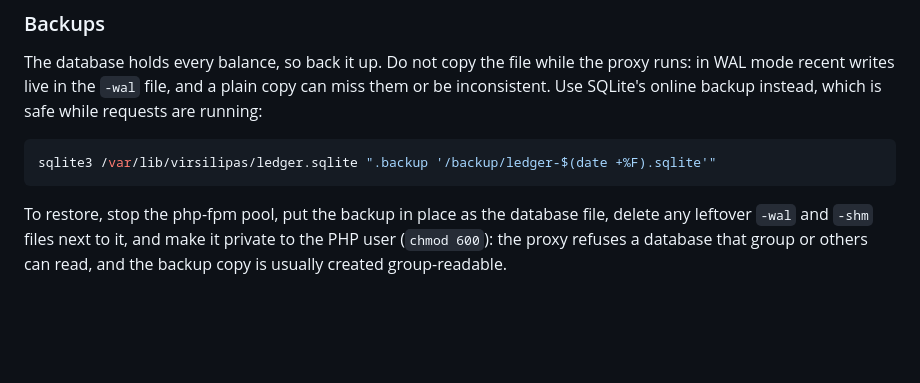
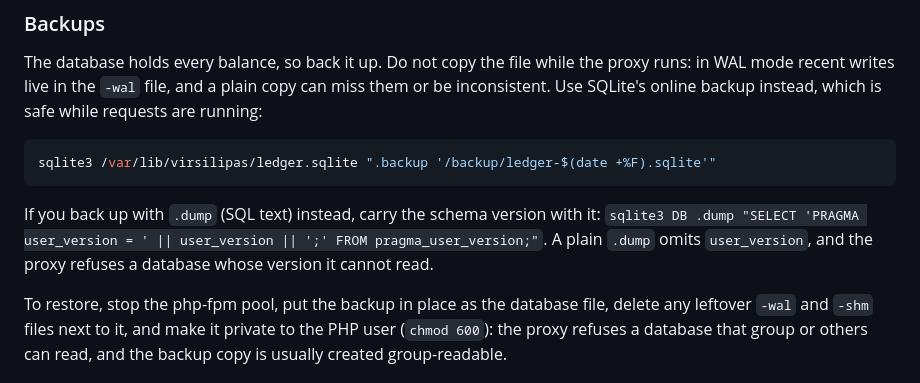
Before and after one commit to MagnaCapax/mcxVirsilipas, a Markdown page: README.md, the part around the change. Rendered like a GitHub page; blank space fills up the shorter version.

Commit message:
README: carry user_version when backing up with .dump
A plain sqlite3 .dump omits PRAGMA user_version, so a restored ledger
reads as schema 0 and init refuses it (found by a restore test of a
dump-based backup). The documented .backup path is unaffected.

Co-Authored-By: Claude Opus 5.5 (1M context) <noreply@anthropic.com>

````diff
--- a/README.md
+++ b/README.md
@@ -126,6 +126,8 @@ The database holds every balance, so back it up. Do not copy the file while the
 ```sh
 sqlite3 /var/lib/virsilipas/ledger.sqlite ".backup '/backup/ledger-$(date +%F).sqlite'"
 ```
+
+If you back up with `.dump` (SQL text) instead, carry the schema version with it: `sqlite3 DB .dump "SELECT 'PRAGMA user_version = ' || user_version || ';' FROM pragma_user_version;"`. A plain `.dump` omits `user_version`, and the proxy refuses a database whose version it cannot read.
 
 To restore, stop the php-fpm pool, put the backup in place as the database file, delete any leftover `-wal` and `-shm` files next to it, and make it private to the PHP user (`chmod 600`): the proxy refuses a database that group or others can read, and the backup copy is usually created group-readable.
 
````
